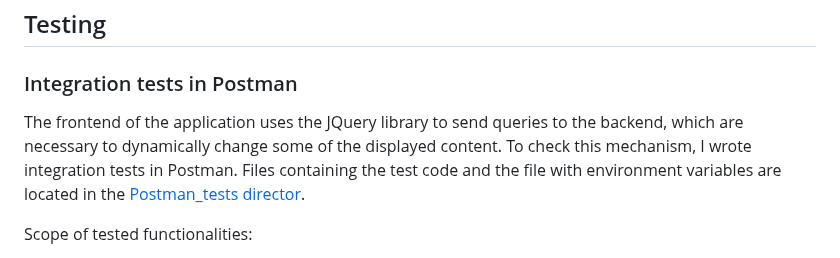
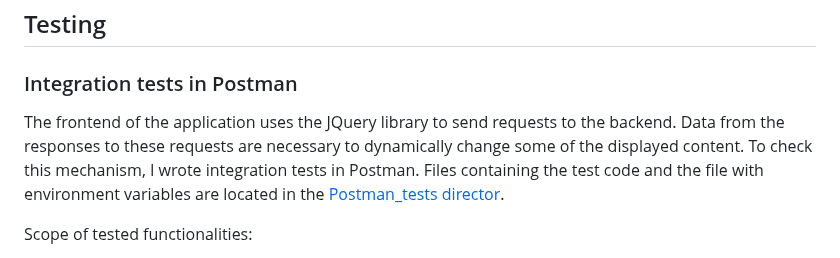
Before and after one commit to PrzemekKozakQA/Memento-Flask-application, a Markdown page: README.md, the part around one of its changes. Drawn GitHub-style.

Commit message:
changed description for postman tests

```diff
--- a/README.md
+++ b/README.md
@@ -245,7 +245,7 @@ Additionally, after merging the changes to the main branch, a test report is cre
 
 ### Integration tests in Postman
 
-The frontend of the application uses the JQuery library to send queries to the backend, which are necessary to dynamically change some of the displayed content. To check this mechanism, I wrote integration tests in Postman.
+The frontend of the application uses the JQuery library to send requests to the backend. Data from the responses to these requests are necessary to dynamically change some of the displayed content. To check this mechanism, I wrote integration tests in Postman.
 Files containing the test code and the file with environment variables are located in the [Postman_tests director](/Postman_tests/).
 
 Scope of tested functionalities:
```
Also changed, not shown: other parts of README.md (+1 -1 lines).
